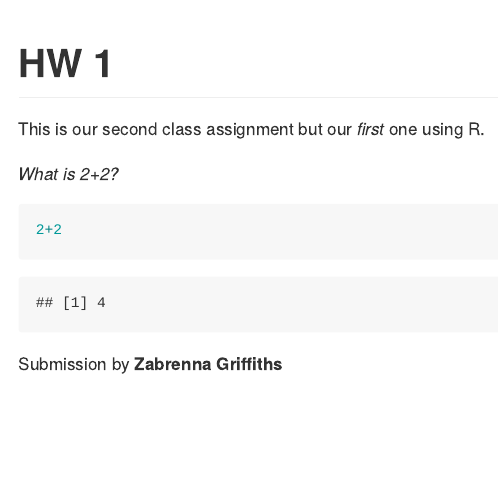
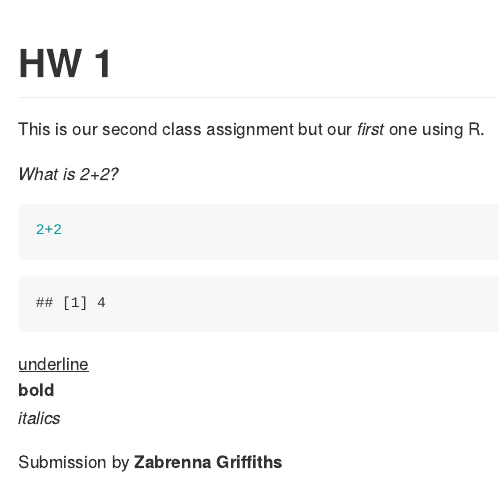
Before and after one commit to zggriffiths/MICR_475, an R Markdown document (hw_1.Rmd): the page in a window 1100 px wide, from its top. The pictures show the output file hw_1.md that the author committed with the source, drawn offline in the style of GitHub.

Commit message:
HW2_attempt_2

````diff
--- a/hw_1.Rmd
+++ b/hw_1.Rmd
@@ -10,4 +10,8 @@ This is our second class assignment but our *first* one using R.
 2+2
 ```
 
+<u>underline</u>
+**bold**
+*italics*
+
 Submission by **Zabrenna Griffiths**
````
Also changed, not shown: hw_1.md, 2 other files.
